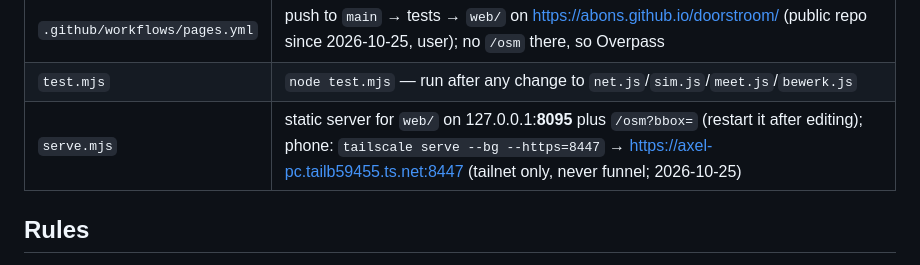
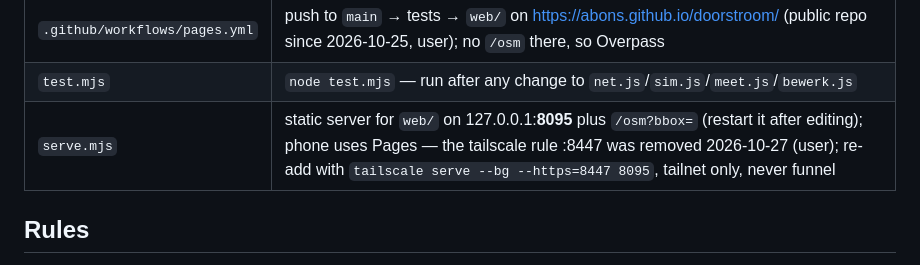
Before and after one commit to abons/doorstroom, a Markdown page: CLAUDE.md, the part around the change. Rendered like a GitHub page.

Commit message:
CLAUDE.md: tailscale :8447 verwijderd, telefoon gebruikt Pages
Co-Authored-By: Claude Opus 5.5 <noreply@anthropic.com>
Claude-Session: https://claude.ai/code/session_0151pWCTzjEKJ7kp619WQ5HH

```diff
--- a/CLAUDE.md
+++ b/CLAUDE.md
@@ -15,7 +15,7 @@ no build. Dutch UI. Started 2026-10-25. Decisions: `design.md` → `docs/besluit
 | `web/demo/amersfoort.json` | OSM extract; the in-app demo **and** the real-data fixture of `test.mjs` |
 | `.github/workflows/pages.yml` | push to `main` → tests → `web/` on https://abons.github.io/doorstroom/ (public repo since 2026-10-25, user); no `/osm` there, so Overpass |
 | `test.mjs` | `node test.mjs` — run after any change to `net.js`/`sim.js`/`meet.js`/`bewerk.js` |
-| `serve.mjs` | static server for `web/` on 127.0.0.1:**8095** plus `/osm?bbox=` (restart it after editing); phone: `tailscale serve --bg --https=8447` → https://axel-pc.tailb59455.ts.net:8447 (tailnet only, never funnel; 2026-10-25) |
+| `serve.mjs` | static server for `web/` on 127.0.0.1:**8095** plus `/osm?bbox=` (restart it after editing); phone uses Pages — the tailscale rule :8447 was removed 2026-10-27 (user); re-add with `tailscale serve --bg --https=8447 8095`, tailnet only, never funnel |
 
 ## Rules
 
```
